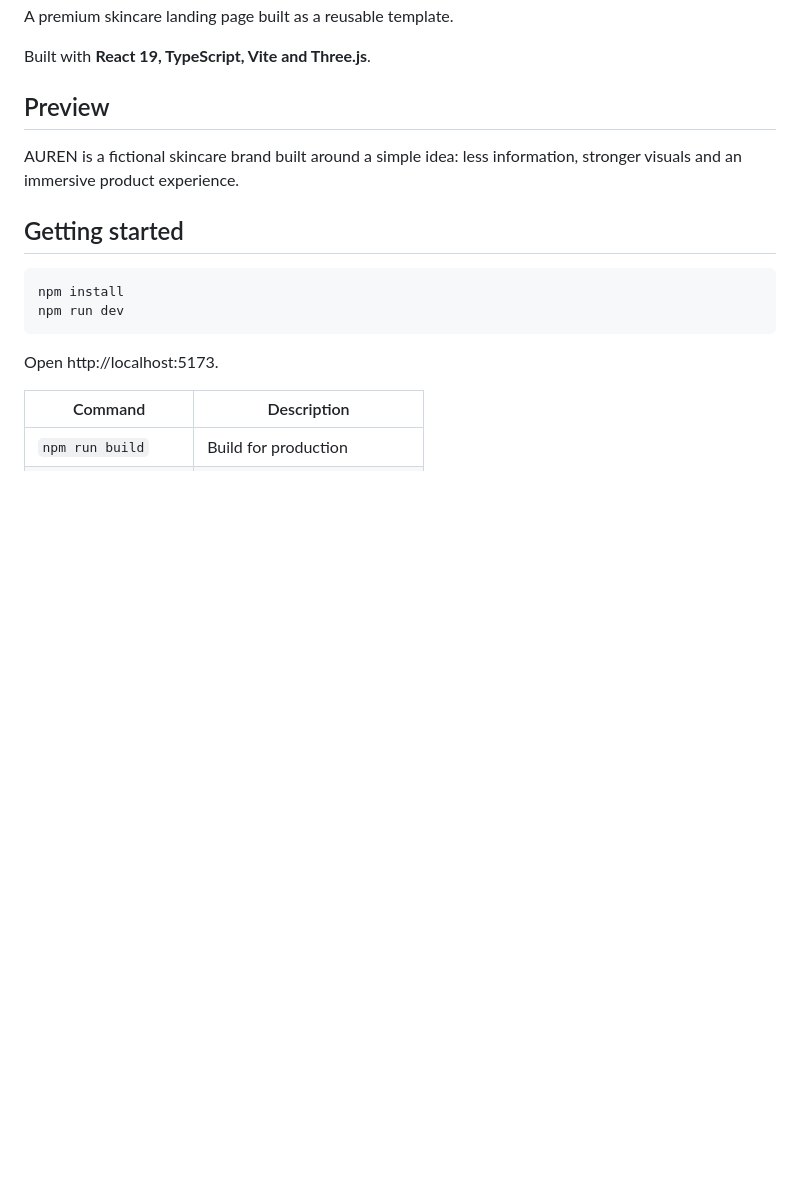
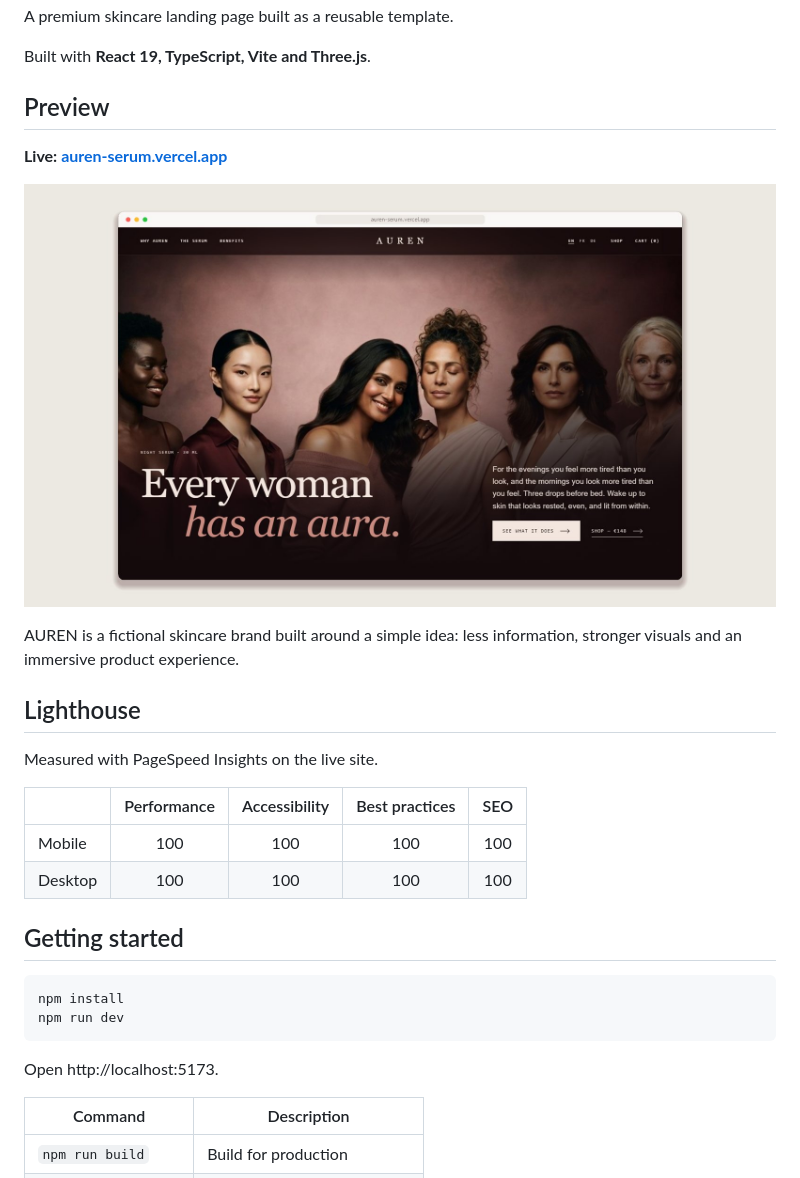
Before and after one commit to jeremi-24/fictional-brands-landing-pages, a Markdown page: landing-pages/auren/README.md, the part around the change. Rendered like a GitHub page; pictures changed too: previews/auren.jpg; blank space fills up the shorter version.

Commit message:
README: new AUREN preview, live link and Lighthouse scores

```diff
--- a/landing-pages/auren/README.md
+++ b/landing-pages/auren/README.md
@@ -6,7 +6,20 @@ Built with **React 19, TypeScript, Vite and Three.js**.
 
 ## Preview
 
+**Live: [auren-serum.vercel.app](https://auren-serum.vercel.app)**
+
+[![AUREN landing page](../../previews/auren.jpg)](https://auren-serum.vercel.app)
+
 AUREN is a fictional skincare brand built around a simple idea: less information, stronger visuals and an immersive product experience.
+
+## Lighthouse
+
+Measured with PageSpeed Insights on the live site.
+
+| | Performance | Accessibility | Best practices | SEO |
+|---|:---:|:---:|:---:|:---:|
+| Mobile | 100 | 100 | 100 | 100 |
+| Desktop | 100 | 100 | 100 | 100 |
 
 ## Getting started
 
```
